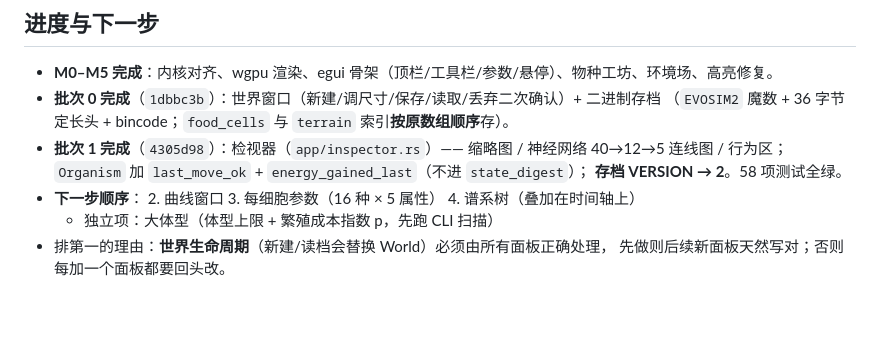
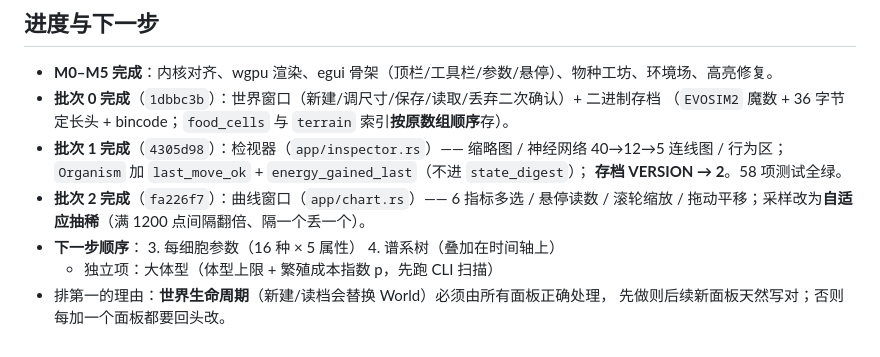
Before and after one commit to Oatol/evosim, a Markdown page: .workbuddy-ai/memory/MEMORY.md, the part around the change. Rendered like a GitHub page; blank space fills up the shorter version.

Commit message:
记忆：批次 2 进度

```diff
--- a/.workbuddy-ai/memory/MEMORY.md
+++ b/.workbuddy-ai/memory/MEMORY.md
@@ -89,8 +89,9 @@
 - **批次 1 完成**（`4305d98`）：检视器（`app/inspector.rs`）—— 缩略图 / 神经网络 40→12→5 连线图 /
   行为区；`Organism` 加 `last_move_ok` + `energy_gained_last`（不进 `state_digest`）；
   **存档 VERSION → 2**。58 项测试全绿。
+- **批次 2 完成**（`fa226f7`）：曲线窗口（`app/chart.rs`）—— 6 指标多选 / 悬停读数 /
+  滚轮缩放 / 拖动平移；采样改为**自适应抽稀**（满 1200 点间隔翻倍、隔一个丢一个）。
 - **下一步顺序**：
-  2. 曲线窗口
   3. 每细胞参数（16 种 × 5 属性）
   4. 谱系树（叠加在时间轴上）
   - 独立项：大体型（体型上限 + 繁殖成本指数 p，先跑 CLI 扫描）
```
